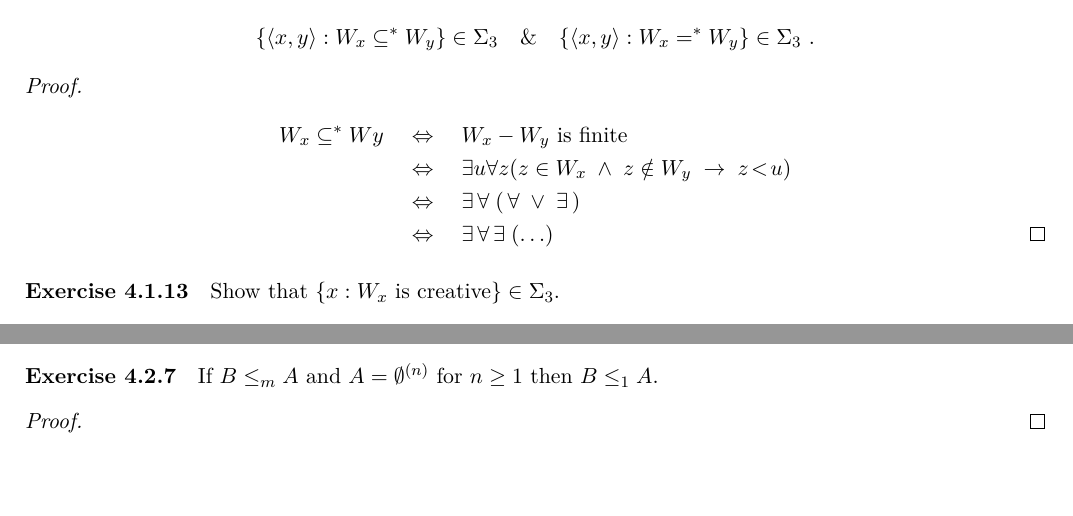
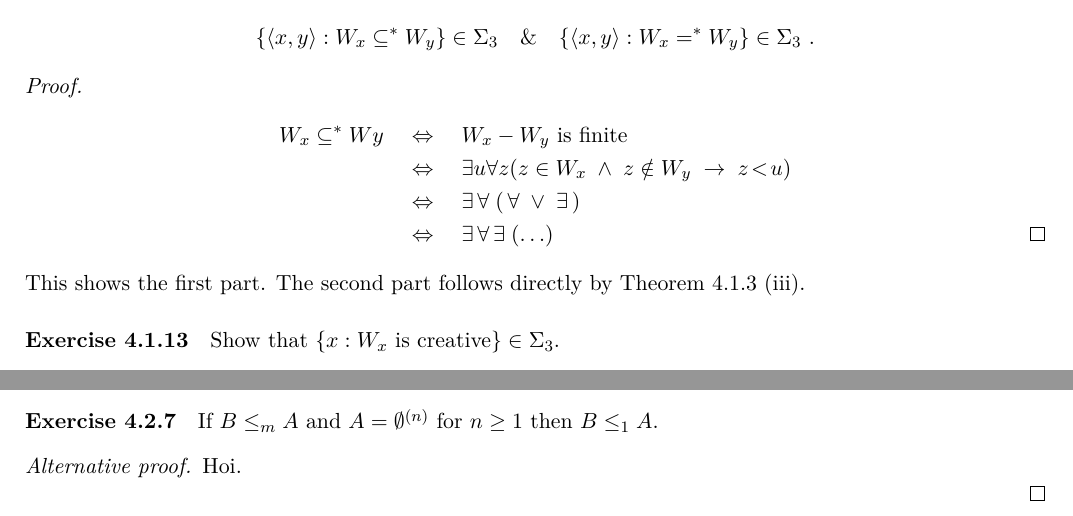
Before and after one commit to martijnvermaat/documents, a LaTeX problem sheet (recursion-theory/exercises-12.tex): two parts of page 2 of 2, joined at a grey line, cut so that both start at the same text, the shorter picture padded with empty space. Compiled offline with pdfLaTeX.

```diff
--- a/recursion-theory/exercises-12.tex
+++ b/recursion-theory/exercises-12.tex
@@ -174,6 +174,7 @@
   & \Leftrightarrow \quad \exists \, \forall \; ( \, \forall \; \vee \; \exists \, )\\
   & \Leftrightarrow \quad \exists \, \forall \, \exists \; (\ldots) \qedhere
 \end{align*}
+This shows the first part. The second part follows directly by Theorem 4.1.3 (iii).
 \end{proof}
 
 
@@ -211,7 +212,8 @@
 \paragraph{Exercise 4.2.7}
 
 If $B \leq_m A$ and $A = \emptyset^{(n)}$ for $n \geq 1$ then $B \leq_1 A$.
-\begin{proof}
+\begin{proof}[Alternative proof]
+Hoi.
 
 \end{proof}
 
```
